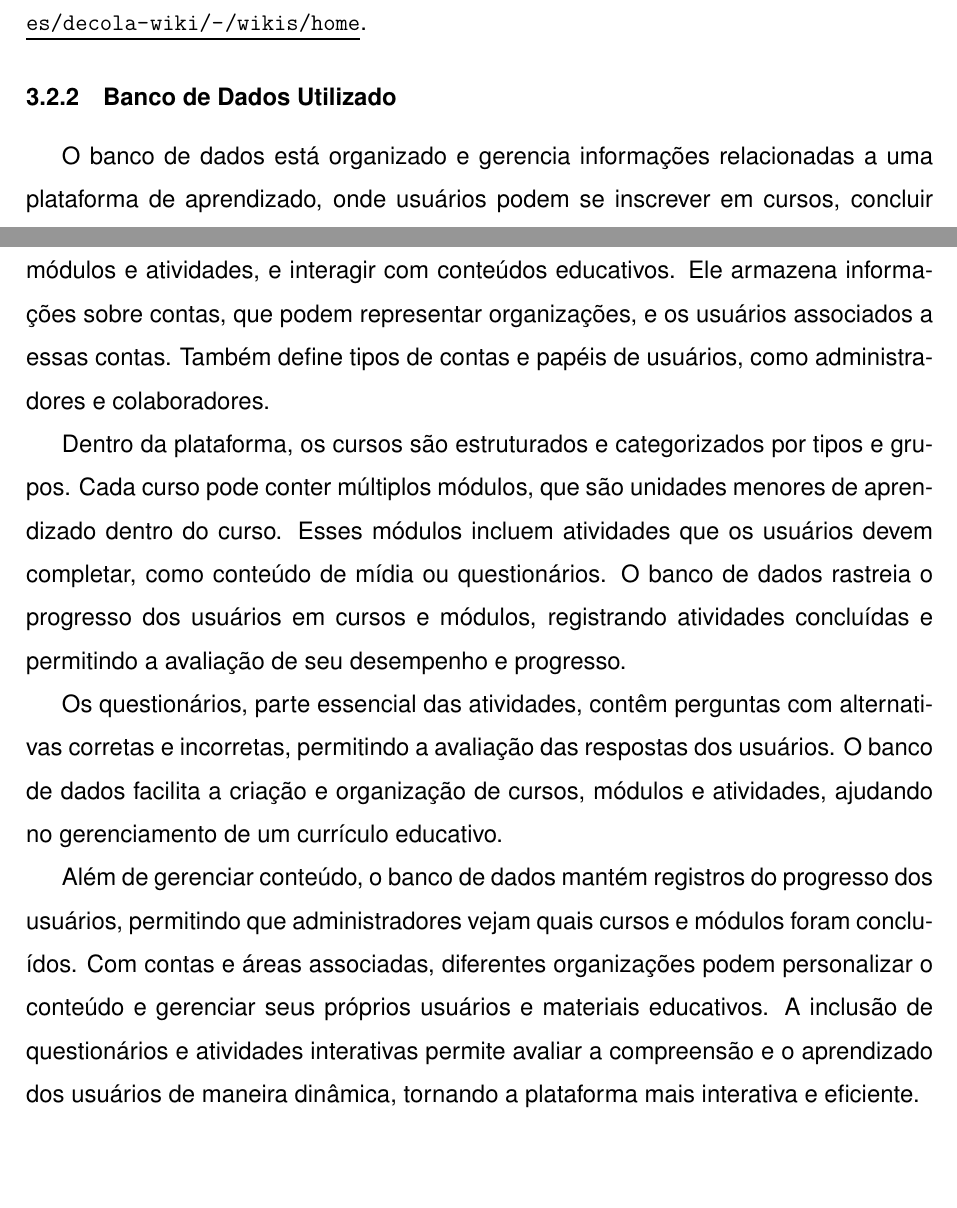
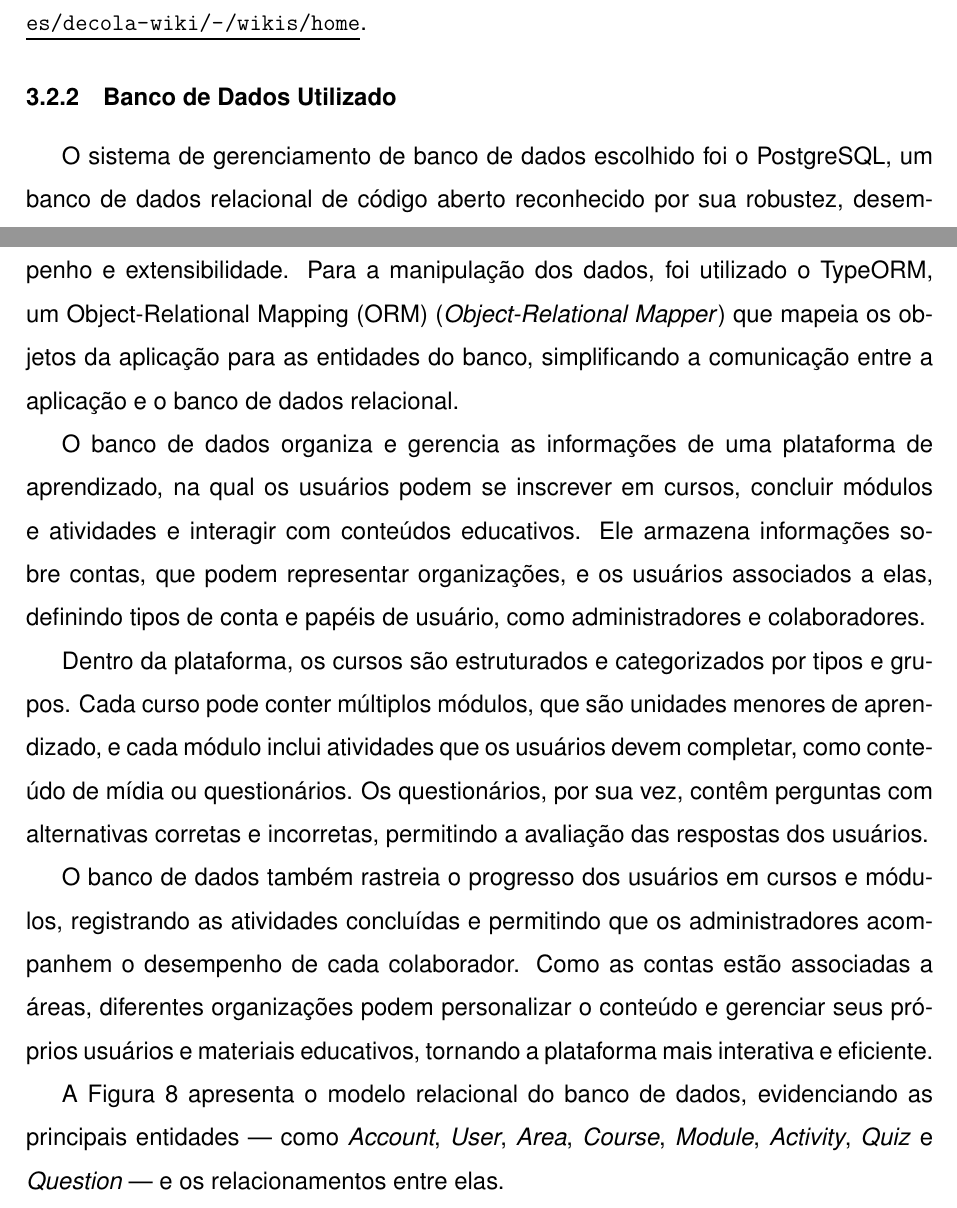
Before and after one commit to Guilherme-Argilar/TCC, a LaTeX thesis (TCC/main.tex, which reads TCC/conteudo/3 - ages II/conteudo/2 - desenvolvimento.tex): two parts of pages 27 and 28 of 81, joined at a grey line, cut so that both start at the same text, the shorter picture padded with empty space. Compiled offline with LuaLaTeX.

Commit message:
ajuste banco de dados

```diff
--- a/TCC/conteudo/3 - ages II/conteudo/2 - desenvolvimento.tex
+++ b/TCC/conteudo/3 - ages II/conteudo/2 - desenvolvimento.tex
@@ -12,13 +12,15 @@ Esta seção apresenta informações relativas ao desenvolvimento do projeto: lo
 Há, ainda, um terceiro repositório, usado somente para abrigar a wiki do projeto: \url{https://tools.ages.pucrs.br/plataforma-onboarding-para-novos-colaboradores/decola-wiki/-/wikis/home}.
 
 \subsection{Banco de Dados Utilizado}
-  O banco de dados está organizado e gerencia informações relacionadas a uma plataforma de aprendizado, onde usuários podem se inscrever em cursos, concluir módulos e atividades, e interagir com conteúdos educativos. Ele armazena informações sobre contas, que podem representar organizações, e os usuários associados a essas contas. Também define tipos de contas e papéis de usuários, como administradores e colaboradores.
+  O sistema de gerenciamento de banco de dados escolhido foi o PostgreSQL, um banco de dados relacional de código aberto reconhecido por sua robustez, desempenho e extensibilidade. Para a manipulação dos dados, foi utilizado o TypeORM, um \ac{orm} (\textit{Object-Relational Mapper}) que mapeia os objetos da aplicação para as entidades do banco, simplificando a comunicação entre a aplicação e o banco de dados relacional.
 
-  Dentro da plataforma, os cursos são estruturados e categorizados por tipos e grupos. Cada curso pode conter múltiplos módulos, que são unidades menores de aprendizado dentro do curso. Esses módulos incluem atividades que os usuários devem completar, como conteúdo de mídia ou questionários. O banco de dados rastreia o progresso dos usuários em cursos e módulos, registrando atividades concluídas e permitindo a avaliação de seu desempenho e progresso.
+  O banco de dados organiza e gerencia as informações de uma plataforma de aprendizado, na qual os usuários podem se inscrever em cursos, concluir módulos e atividades e interagir com conteúdos educativos. Ele armazena informações sobre contas, que podem representar organizações, e os usuários associados a elas, definindo tipos de conta e papéis de usuário, como administradores e colaboradores.
 
-  Os questionários, parte essencial das atividades, contêm perguntas com alternativas corretas e incorretas, permitindo a avaliação das respostas dos usuários. O banco de dados facilita a criação e organização de cursos, módulos e atividades, ajudando no gerenciamento de um currículo educativo.
+  Dentro da plataforma, os cursos são estruturados e categorizados por tipos e grupos. Cada curso pode conter múltiplos módulos, que são unidades menores de aprendizado, e cada módulo inclui atividades que os usuários devem completar, como conteúdo de mídia ou questionários. Os questionários, por sua vez, contêm perguntas com alternativas corretas e incorretas, permitindo a avaliação das respostas dos usuários.
 
-  Além de gerenciar conteúdo, o banco de dados mantém registros do progresso dos usuários, permitindo que administradores vejam quais cursos e módulos foram concluídos. Com contas e áreas associadas, diferentes organizações podem personalizar o conteúdo e gerenciar seus próprios usuários e materiais educativos. A inclusão de questionários e atividades interativas permite avaliar a compreensão e o aprendizado dos usuários de maneira dinâmica, tornando a plataforma mais interativa e eficiente.
+  O banco de dados também rastreia o progresso dos usuários em cursos e módulos, registrando as atividades concluídas e permitindo que os administradores acompanhem o desempenho de cada colaborador. Como as contas estão associadas a áreas, diferentes organizações podem personalizar o conteúdo e gerenciar seus próprios usuários e materiais educativos, tornando a plataforma mais interativa e eficiente.
+
+  A Figura~\ref{fig:decola-mr} apresenta o modelo relacional do banco de dados, evidenciando as principais entidades --- como \textit{Account}, \textit{User}, \textit{Area}, \textit{Course}, \textit{Module}, \textit{Activity}, \textit{Quiz} e \textit{Question} --- e os relacionamentos entre elas.
 
 \begin{figure}[H]
     \centering
```
Also changed, not shown: revisao-tcc-issue.md (+2 -2 lines), TCC/conteudo/3 - ages II/conteudo/2 - desenvolvimento.tex (4 more changed lines).
